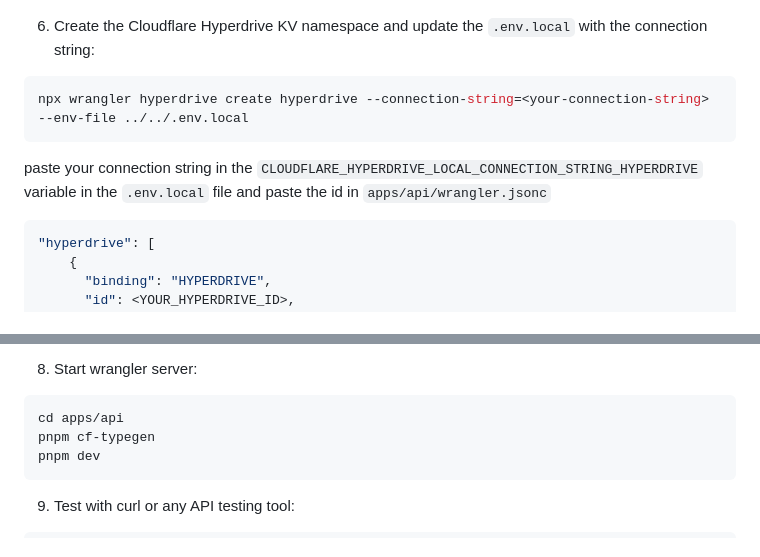
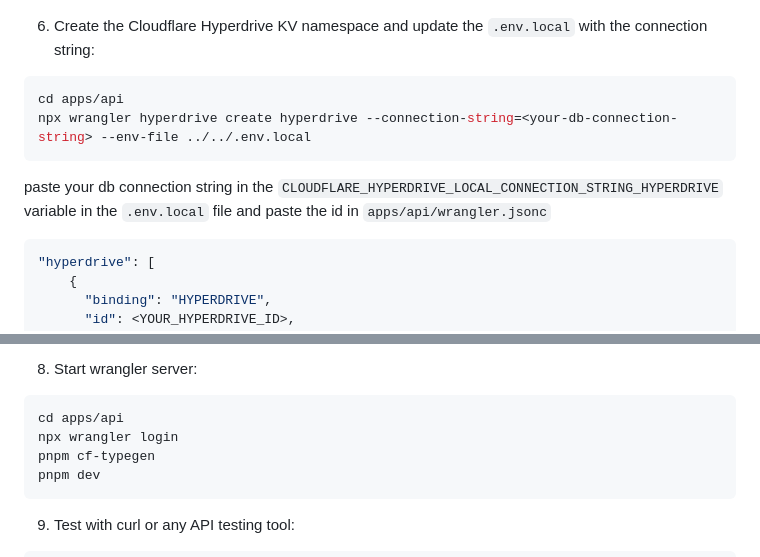
Before and after one commit to andrewhsugithub/audiobook, a Markdown page: README.md, 2 parts joined by grey strips. Rendered like a GitHub page.

````diff
--- a/README.md
+++ b/README.md
@@ -63,10 +63,11 @@ npx drizzle-kit push
 6. Create the Cloudflare Hyperdrive KV namespace and update the `.env.local` with the connection string:
 
 ```bash
-npx wrangler hyperdrive create hyperdrive --connection-string=<your-connection-string> --env-file ../../.env.local
+cd apps/api
+npx wrangler hyperdrive create hyperdrive --connection-string=<your-db-connection-string> --env-file ../../.env.local
 ```
 
-paste your connection string in the `CLOUDFLARE_HYPERDRIVE_LOCAL_CONNECTION_STRING_HYPERDRIVE` variable in the `.env.local` file
+paste your db connection string in the `CLOUDFLARE_HYPERDRIVE_LOCAL_CONNECTION_STRING_HYPERDRIVE` variable in the `.env.local` file
 and paste the id in `apps/api/wrangler.jsonc`
 
 ```json
@@ -87,6 +88,7 @@ Copy the user id and put it in the request body when testing the API routes.
 
 ```bash
 cd apps/api
+npx wrangler login
 pnpm cf-typegen
 pnpm dev
 ```
````
